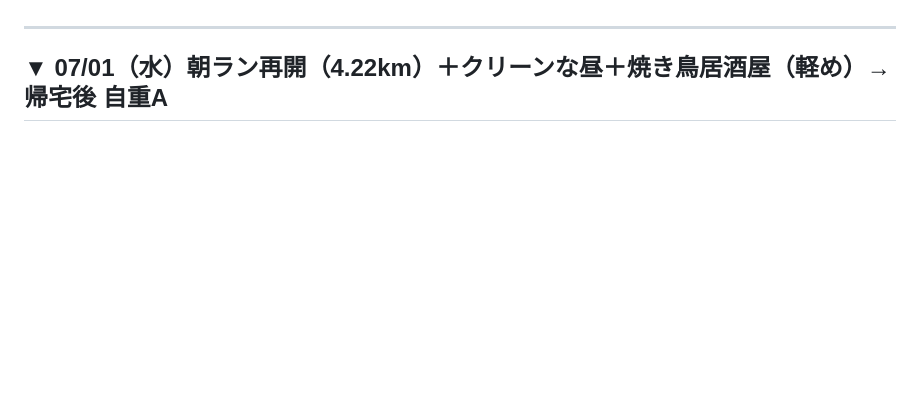
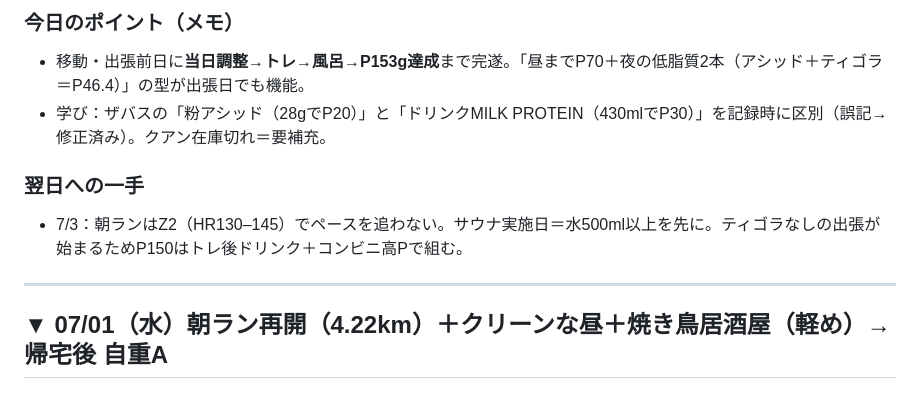
Before and after one commit to shiojima-test/fitness-viewer, a Markdown page: data/review.md, the part around one of its changes. Rendered like a GitHub page; blank space fills up the shorter version.

Commit message:
review: 07/02・07/03 日次総評を追加

```diff
--- a/data/review.md
+++ b/data/review.md
@@ -4,3 +49,9 @@
+### 今日のポイント（メモ）
+- 移動・出張前日に**当日調整→トレ→風呂→P153g達成**まで完遂。「昼までP70＋夜の低脂質2本（アシッド＋ティゴラ＝P46.4）」の型が出張日でも機能。
+- 学び：ザバスの「粉アシッド（28gでP20）」と「ドリンクMILK PROTEIN（430mlでP30）」を記録時に区別（誤記→修正済み）。クアン在庫切れ＝要補充。
+
+### 翌日への一手
+- 7/3：朝ランはZ2（HR130–145）でペースを追わない。サウナ実施日＝水500ml以上を先に。ティゴラなしの出張が始まるためP150はトレ後ドリンク＋コンビニ高Pで組む。
 
 ---
 
```
Also changed, not shown: other parts of data/review.md (+45 -0 lines).
